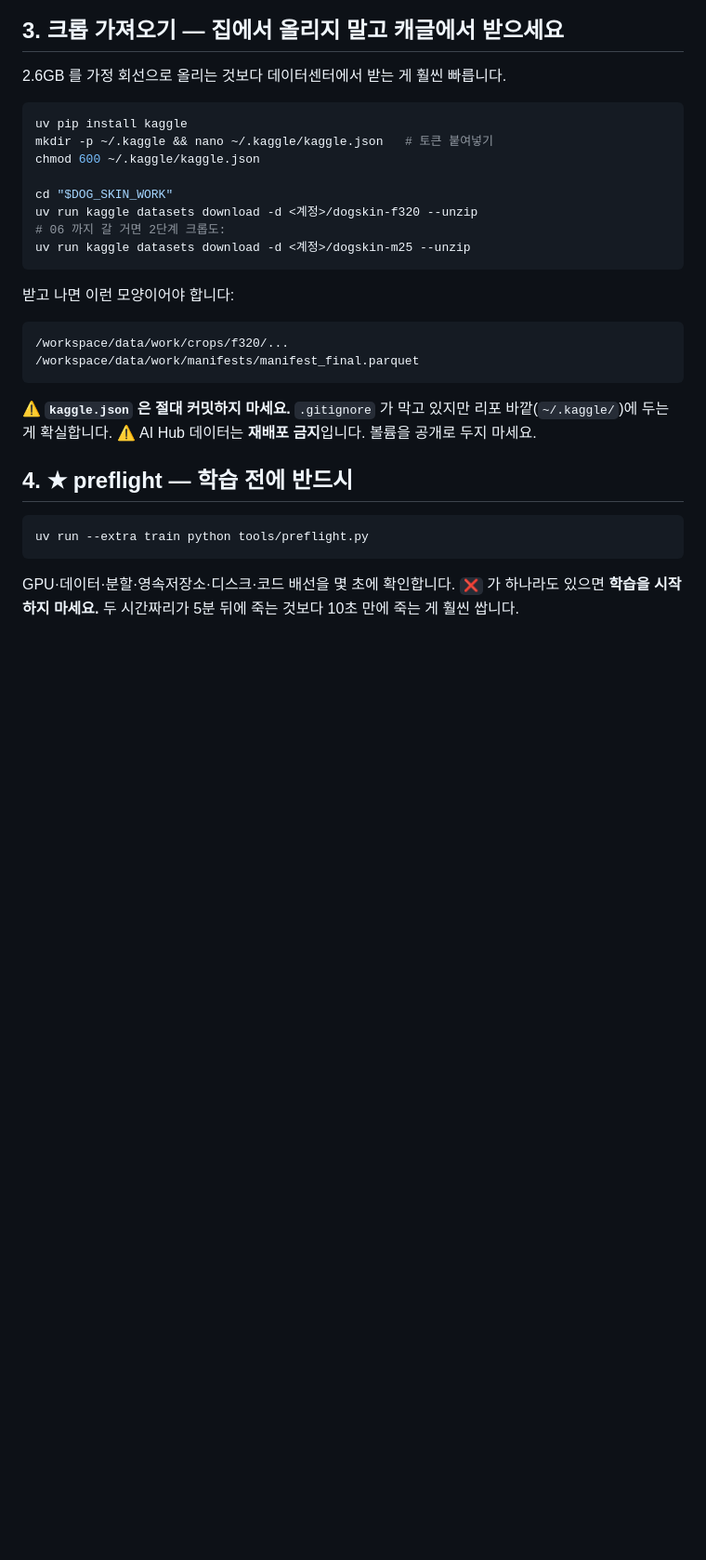
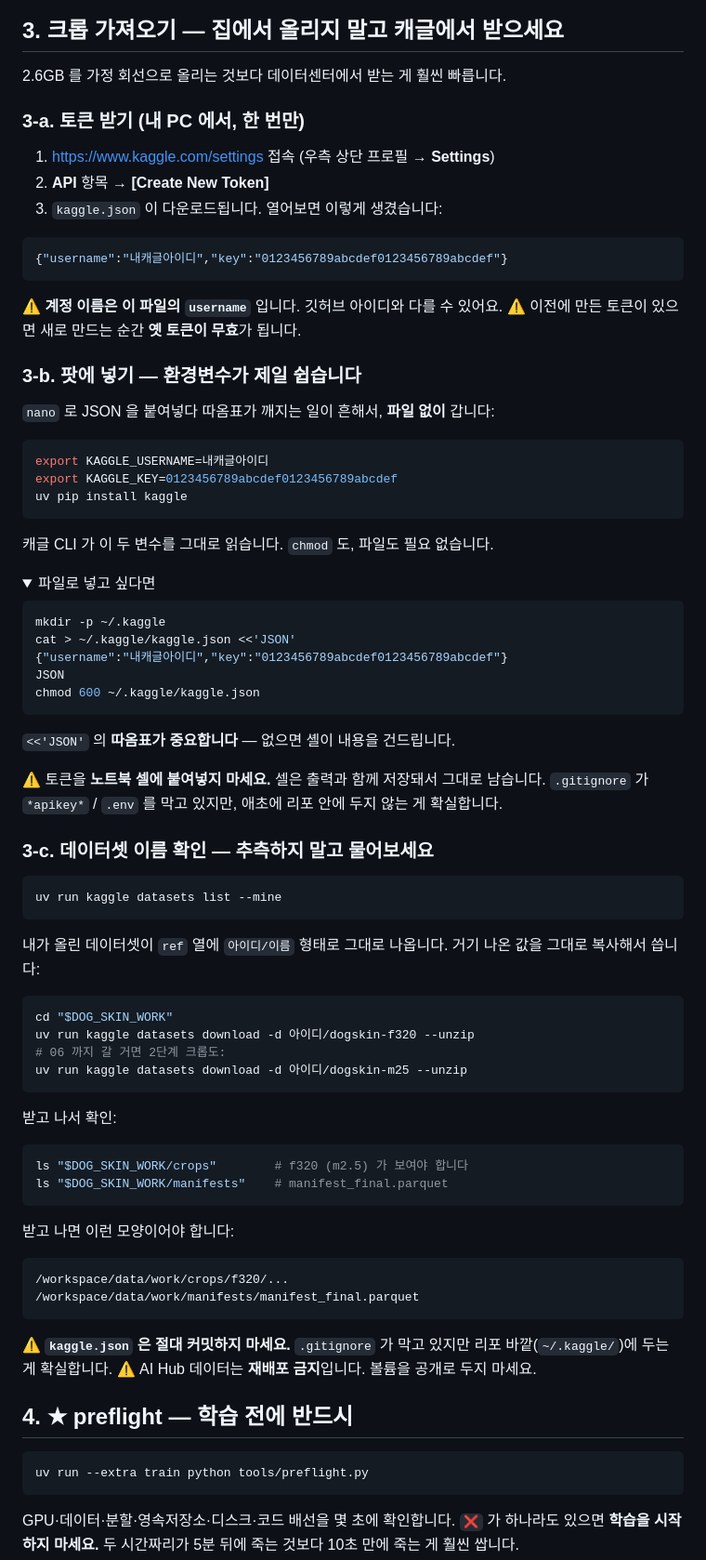
Before and after one commit to gayeoniee/deeplearning_test, a Markdown page: docs/RUNPOD.md, the part around one of its changes. Shown at 93% size. GitHub-like rendering; folded sections open; blank space fills up the shorter version.

Commit message:
RUNPOD 문서: 캐글과 뭐가 다른가 + 토큰·계정이름 정확히
'풀하고 실행만 하면 연결되나' 라는 질문이 나왔습니다 — 런팟이 캐글 같은
노트북 서비스가 아니라 빈 리눅스 서버라는 걸 문서가 안 짚어줬습니다.
비교표를 앞에 넣었습니다. (겸사겸사: 노트북 셀이 git pull 로 안 바뀌던
오래된 함정이 런팟에서는 사라집니다 — 파일이 곧 리포입니다)

토큰 절차도 뭉뚱그려 있었습니다:
  · kaggle.json 받는 클릭 경로 (Settings → API → Create New Token)
  · **계정 이름은 그 파일의 username** — 깃허브 아이디와 다를 수 있음
  · nano 로 JSON 붙여넣다 따옴표 깨지는 사고를 피해 환경변수 방식을 기본으로
    (KAGGLE_USERNAME / KAGGLE_KEY 를 CLI 가 그대로 읽습니다)
  · 파일 방식은 heredoc 으로, <<'JSON' 의 따옴표가 중요하다고 명시
  · 데이터셋 이름은 추측하지 말고 kaggle datasets list --mine 로 확인
  · 토큰을 노트북 셀에 붙여넣지 말 것 (셀은 출력과 함께 저장됩니다)

````diff
--- a/docs/RUNPOD.md
+++ b/docs/RUNPOD.md
@@ -57,15 +74,69 @@ mkdir -p "$DOG_SKIN_WORK"
 
 2.6GB 를 가정 회선으로 올리는 것보다 데이터센터에서 받는 게 훨씬 빠릅니다.
 
+### 3-a. 토큰 받기 (내 PC 에서, 한 번만)
+
+1. <https://www.kaggle.com/settings> 접속 (우측 상단 프로필 → **Settings**)
+2. **API** 항목 → **[Create New Token]**
+3. `kaggle.json` 이 다운로드됩니다. 열어보면 이렇게 생겼습니다:
+
+```json
+{"username":"내캐글아이디","key":"0123456789abcdef0123456789abcdef"}
+```
+
+⚠️ **계정 이름은 이 파일의 `username`** 입니다. 깃허브 아이디와 다를 수 있어요.
+⚠️ 이전에 만든 토큰이 있으면 새로 만드는 순간 **옛 토큰이 무효**가 됩니다.
+
+### 3-b. 팟에 넣기 — 환경변수가 제일 쉽습니다
+
+`nano` 로 JSON 을 붙여넣다 따옴표가 깨지는 일이 흔해서, **파일 없이** 갑니다:
+
 ```bash
+export KAGGLE_USERNAME=내캐글아이디
+export KAGGLE_KEY=0123456789abcdef0123456789abcdef
 uv pip install kaggle
-mkdir -p ~/.kaggle && nano ~/.kaggle/kaggle.json   # 토큰 붙여넣기
+```
+
+캐글 CLI 가 이 두 변수를 그대로 읽습니다. `chmod` 도, 파일도 필요 없습니다.
+
+<details><summary>파일로 넣고 싶다면</summary>
+
+```bash
+mkdir -p ~/.kaggle
+cat > ~/.kaggle/kaggle.json <<'JSON'
+{"username":"내캐글아이디","key":"0123456789abcdef0123456789abcdef"}
+JSON
 chmod 600 ~/.kaggle/kaggle.json
+```
 
+`<<'JSON'` 의 **따옴표가 중요합니다** — 없으면 셸이 내용을 건드립니다.
+</details>
+
+⚠️ 토큰을 **노트북 셀에 붙여넣지 마세요.** 셀은 출력과 함께 저장돼서 그대로
+남습니다. `.gitignore` 가 `*apikey*` / `.env` 를 막고 있지만, 애초에 리포
+안에 두지 않는 게 확실합니다.
+
+### 3-c. 데이터셋 이름 확인 — **추측하지 말고 물어보세요**
+
+```bash
+uv run kaggle datasets list --mine
+```
+
+내가 올린 데이터셋이 `ref` 열에 `아이디/이름` 형태로 그대로 나옵니다.
+거기 나온 값을 그대로 복사해서 씁니다:
+
+```bash
 cd "$DOG_SKIN_WORK"
-uv run kaggle datasets download -d <계정>/dogskin-f320 --unzip
+uv run kaggle datasets download -d 아이디/dogskin-f320 --unzip
 # 06 까지 갈 거면 2단계 크롭도:
-uv run kaggle datasets download -d <계정>/dogskin-m25 --unzip
+uv run kaggle datasets download -d 아이디/dogskin-m25 --unzip
+```
+
+받고 나서 확인:
+
+```bash
+ls "$DOG_SKIN_WORK/crops"        # f320 (m2.5) 가 보여야 합니다
+ls "$DOG_SKIN_WORK/manifests"    # manifest_final.parquet
 ```
 
 받고 나면 이런 모양이어야 합니다:
````
Also changed, not shown: other parts of docs/RUNPOD.md (+17 -0 lines).
